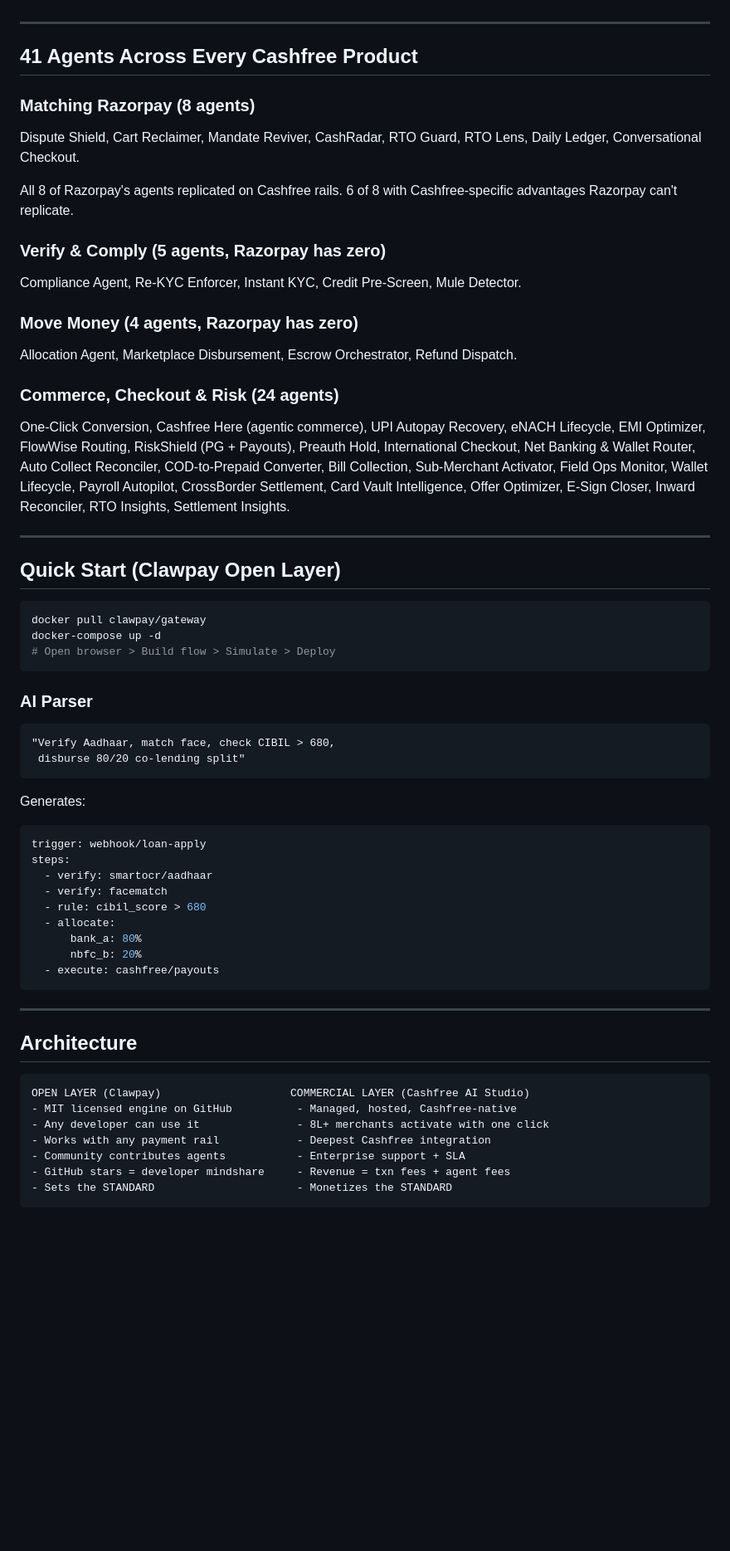
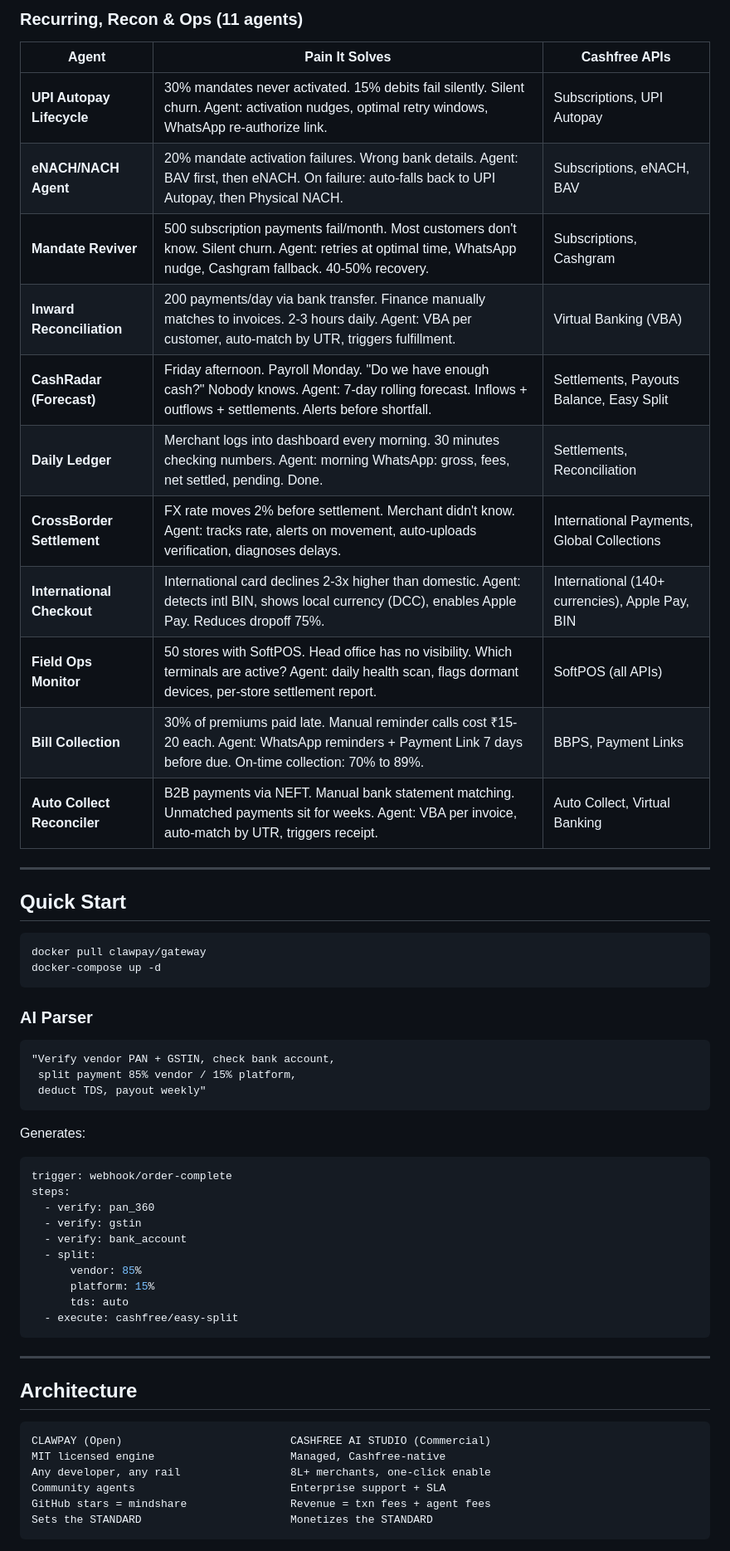
Before and after one commit to mothivenkatesh/clawpay, a Markdown page: README.md, the part around one of its changes. Shown at 83% size. GitHub-like rendering; blank space fills up the shorter version.

````diff
--- a/README.md
+++ b/README.md
@@ -43,51 +72,49 @@ Right now: 4-6 vendors, Excel sheets, 3+ days of someone pushing buttons.
+### Recurring, Recon & Ops (11 agents)
+
+| Agent | Pain It Solves | Cashfree APIs |
+|-------|---------------|---------------|
+| **UPI Autopay Lifecycle** | 30% mandates never activated. 15% debits fail silently. Silent churn. Agent: activation nudges, optimal retry windows, WhatsApp re-authorize link. | Subscriptions, UPI Autopay |
+| **eNACH/NACH Agent** | 20% mandate activation failures. Wrong bank details. Agent: BAV first, then eNACH. On failure: auto-falls back to UPI Autopay, then Physical NACH. | Subscriptions, eNACH, BAV |
+| **Mandate Reviver** | 500 subscription payments fail/month. Most customers don't know. Silent churn. Agent: retries at optimal time, WhatsApp nudge, Cashgram fallback. 40-50% recovery. | Subscriptions, Cashgram |
+| **Inward Reconciliation** | 200 payments/day via bank transfer. Finance manually matches to invoices. 2-3 hours daily. Agent: VBA per customer, auto-match by UTR, triggers fulfillment. | Virtual Banking (VBA) |
+| **CashRadar (Forecast)** | Friday afternoon. Payroll Monday. "Do we have enough cash?" Nobody knows. Agent: 7-day rolling forecast. Inflows + outflows + settlements. Alerts before shortfall. | Settlements, Payouts Balance, Easy Split |
+| **Daily Ledger** | Merchant logs into dashboard every morning. 30 minutes checking numbers. Agent: morning WhatsApp: gross, fees, net settled, pending. Done. | Settlements, Reconciliation |
+| **CrossBorder Settlement** | FX rate moves 2% before settlement. Merchant didn't know. Agent: tracks rate, alerts on movement, auto-uploads verification, diagnoses delays. | International Payments, Global Collections |
+| **International Checkout** | International card declines 2-3x higher than domestic. Agent: detects intl BIN, shows local currency (DCC), enables Apple Pay. Reduces dropoff 75%. | International (140+ currencies), Apple Pay, BIN |
+| **Field Ops Monitor** | 50 stores with SoftPOS. Head office has no visibility. Which terminals are active? Agent: daily health scan, flags dormant devices, per-store settlement report. | SoftPOS (all APIs) |
+| **Bill Collection** | 30% of premiums paid late. Manual reminder calls cost ₹15-20 each. Agent: WhatsApp reminders + Payment Link 7 days before due. On-time collection: 70% to 89%. | BBPS, Payment Links |
+| **Auto Collect Reconciler** | B2B payments via NEFT. Manual bank statement matching. Unmatched payments sit for weeks. Agent: VBA per invoice, auto-match by UTR, triggers receipt. | Auto Collect, Virtual Banking |
 
 ---
 
-## 41 Agents Across Every Cashfree Product
-
-### Matching Razorpay (8 agents)
-Dispute Shield, Cart Reclaimer, Mandate Reviver, CashRadar, RTO Guard, RTO Lens, Daily Ledger, Conversational Checkout.
-
-All 8 of Razorpay's agents replicated on Cashfree rails. 6 of 8 with Cashfree-specific advantages Razorpay can't replicate.
-
-### Verify & Comply (5 agents, Razorpay has zero)
-Compliance Agent, Re-KYC Enforcer, Instant KYC, Credit Pre-Screen, Mule Detector.
-
-### Move Money (4 agents, Razorpay has zero)
-Allocation Agent, Marketplace Disbursement, Escrow Orchestrator, Refund Dispatch.
-
-### Commerce, Checkout & Risk (24 agents)
-One-Click Conversion, Cashfree Here (agentic commerce), UPI Autopay Recovery, eNACH Lifecycle, EMI Optimizer, FlowWise Routing, RiskShield (PG + Payouts), Preauth Hold, International Checkout, Net Banking & Wallet Router, Auto Collect Reconciler, COD-to-Prepaid Converter, Bill Collection, Sub-Merchant Activator, Field Ops Monitor, Wallet Lifecycle, Payroll Autopilot, CrossBorder Settlement, Card Vault Intelligence, Offer Optimizer, E-Sign Closer, Inward Reconciler, RTO Insights, Settlement Insights.
-
----
-
-## Quick Start (Clawpay Open Layer)
+## Quick Start
 
 ```bash
 docker pull clawpay/gateway
 docker-compose up -d
-# Open browser > Build flow > Simulate > Deploy
 ```
 
 ### AI Parser
 
 ```
-"Verify Aadhaar, match face, check CIBIL > 680,
- disburse 80/20 co-lending split"
+"Verify vendor PAN + GSTIN, check bank account,
+ split payment 85% vendor / 15% platform,
+ deduct TDS, payout weekly"
 ```
 
 Generates:
 
 ```yaml
-trigger: webhook/loan-apply
+trigger: webhook/order-complete
 steps:
-  - verify: smartocr/aadhaar
-  - verify: facematch
-  - rule: cibil_score > 680
-  - allocate:
-      bank_a: 80%
-      nbfc_b: 20%
-  - execute: cashfree/payouts
+  - verify: pan_360
+  - verify: gstin
+  - verify: bank_account
+  - split:
+      vendor: 85%
+      platform: 15%
+      tds: auto
+  - execute: cashfree/easy-split
 ```
 
 ---
@@ -95,12 +122,11 @@ steps:
 ## Architecture
 
 ```
-OPEN LAYER (Clawpay)                    COMMERCIAL LAYER (Cashfree AI Studio)
-- MIT licensed engine on GitHub          - Managed, hosted, Cashfree-native
-- Any developer can use it               - 8L+ merchants activate with one click
-- Works with any payment rail            - Deepest Cashfree integration
-- Community contributes agents           - Enterprise support + SLA
-- GitHub stars = developer mindshare     - Revenue = txn fees + agent fees
-- Sets the STANDARD                      - Monetizes the STANDARD
+CLAWPAY (Open)                          CASHFREE AI STUDIO (Commercial)
+MIT licensed engine                     Managed, Cashfree-native
+Any developer, any rail                 8L+ merchants, one-click enable
+Community agents                        Enterprise support + SLA
+GitHub stars = mindshare                Revenue = txn fees + agent fees
+Sets the STANDARD                       Monetizes the STANDARD
 ```
 
````
Also changed, not shown: other parts of README.md (+61 -53 lines).
